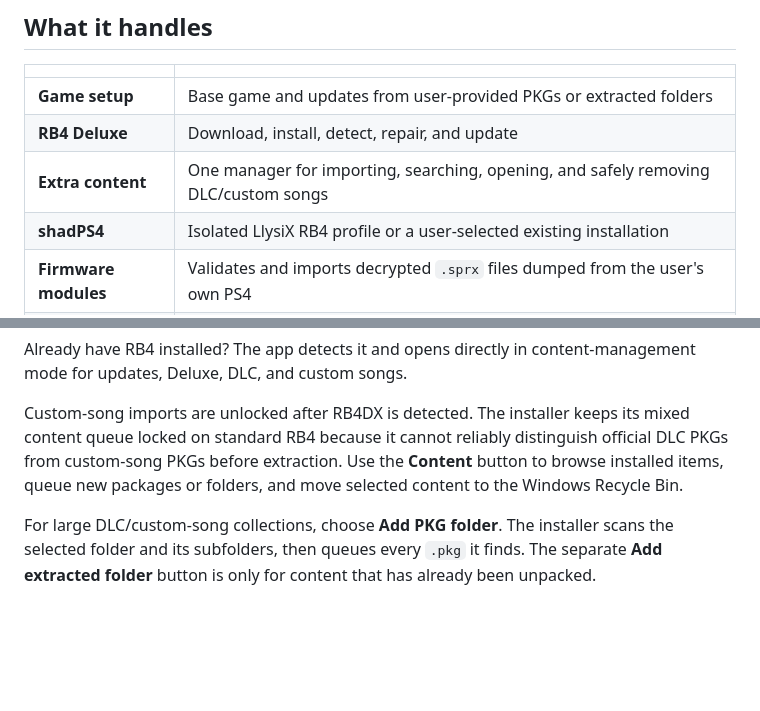
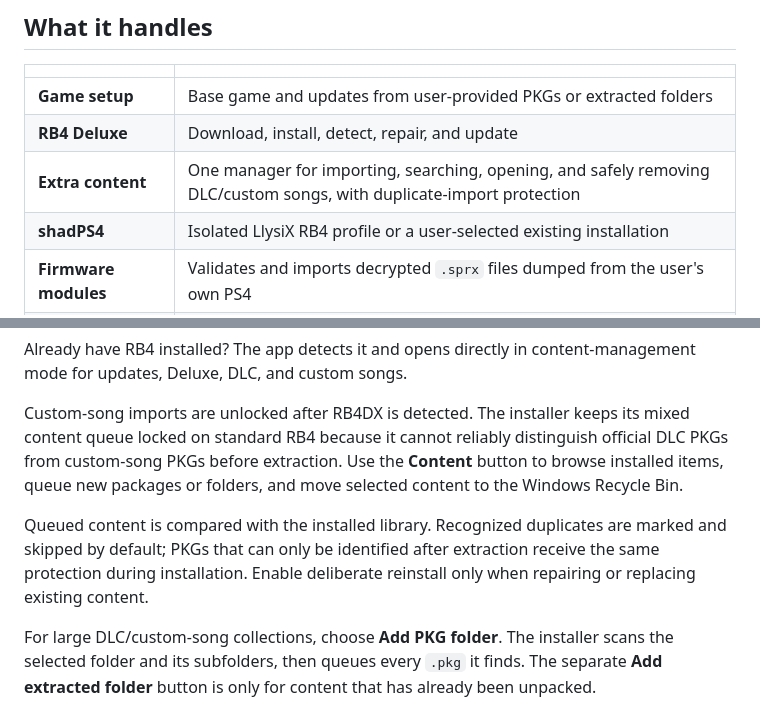
Before and after one commit to thyaguster/rb4-shadps4-installer, a Markdown page: README.md, 2 parts joined by grey strips. Rendered like a GitHub page; blank space fills up the shorter version.

Commit message:
Prevent duplicate content imports

```diff
--- a/README.md
+++ b/README.md
@@ -36,7 +36,7 @@
 |---|---|
 | **Game setup** | Base game and updates from user-provided PKGs or extracted folders |
 | **RB4 Deluxe** | Download, install, detect, repair, and update |
-| **Extra content** | One manager for importing, searching, opening, and safely removing DLC/custom songs |
+| **Extra content** | One manager for importing, searching, opening, and safely removing DLC/custom songs, with duplicate-import protection |
 | **shadPS4** | Isolated LlysiX RB4 profile or a user-selected existing installation |
 | **Firmware modules** | Validates and imports decrypted `.sprx` files dumped from the user's own PS4 |
 | **Existing installs** | Detects region, game version, Deluxe, and installed add-ons |
@@ -60,6 +60,8 @@ Supported game regions:
 Already have RB4 installed? The app detects it and opens directly in content-management mode for updates, Deluxe, DLC, and custom songs.
 
 Custom-song imports are unlocked after RB4DX is detected. The installer keeps its mixed content queue locked on standard RB4 because it cannot reliably distinguish official DLC PKGs from custom-song PKGs before extraction. Use the **Content** button to browse installed items, queue new packages or folders, and move selected content to the Windows Recycle Bin.
+
+Queued content is compared with the installed library. Recognized duplicates are marked and skipped by default; PKGs that can only be identified after extraction receive the same protection during installation. Enable deliberate reinstall only when repairing or replacing existing content.
 
 For large DLC/custom-song collections, choose **Add PKG folder**. The installer scans the selected folder and its subfolders, then queues every `.pkg` it finds. The separate **Add extracted folder** button is only for content that has already been unpacked.
 
```
Also changed, not shown: docs/release-notes/v0.8.16.md (added, +14 -0 lines), docs/wiki/Managing-an-Existing-Installation.md (+6 -0 lines), docs/screenshots/credits.png, docs/screenshots/firmware.png, docs/screenshots/health.png, docs/screenshots/installer.png, docs/screenshots/settings.png, docs/screenshots/updates.png, 9 other files.
